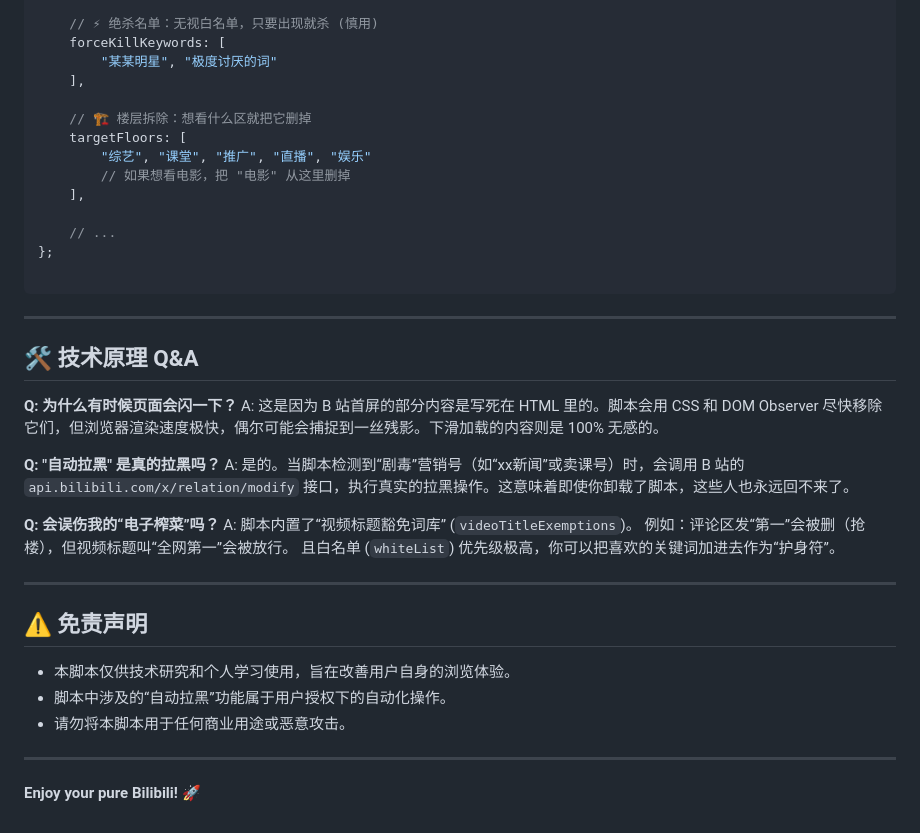
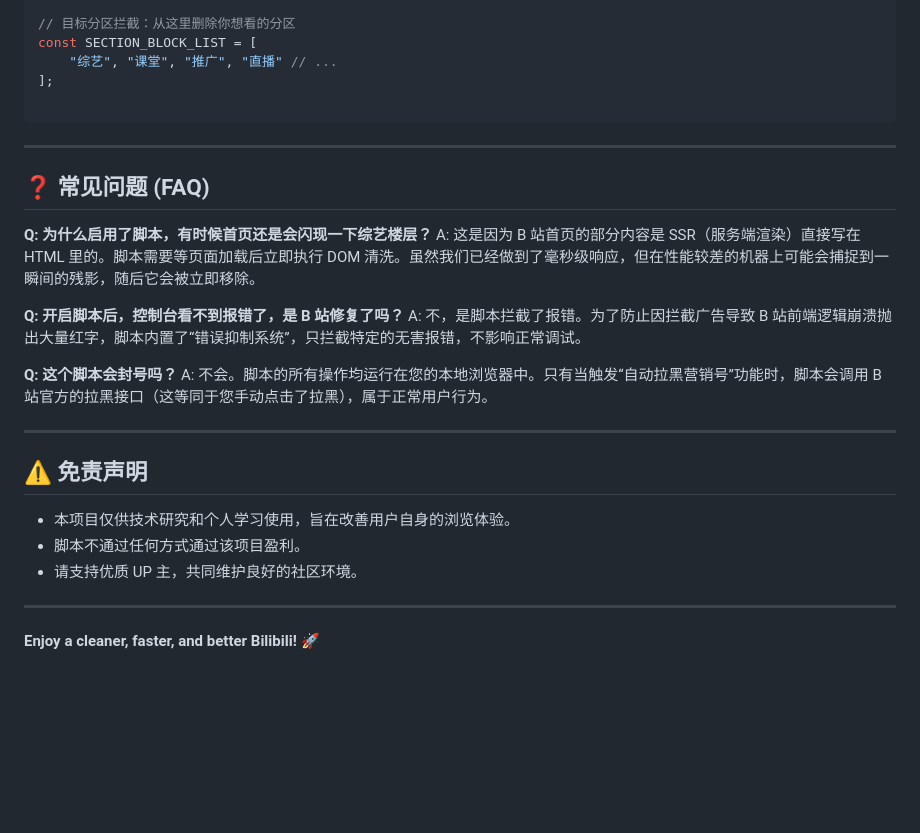
Before and after one commit to NecoArc-Chaos/Bilibili-Shield, a Markdown page: README.md, the part around one of its changes. GitHub-like rendering; blank space fills up the shorter version.

Commit message:
README更新 | 陈睿我懆称血冯

````diff
--- a/README.md
+++ b/README.md
@@ -76,43 +87,32 @@ const CONFIG = {
 
-    // ⚡ 绝杀名单：无视白名单，只要出现就杀 (慎用)
-    forceKillKeywords: [
-        "某某明星", "极度讨厌的词"
-    ],
-
-    // 🏗️ 楼层拆除：想看什么区就把它删掉
-    targetFloors: [
-        "综艺", "课堂", "推广", "直播", "娱乐"
-        // 如果想看电影，把 "电影" 从这里删掉
-    ],
-
-    // ...
-};
+// 目标分区拦截：从这里删除你想看的分区
+const SECTION_BLOCK_LIST = [
+    "综艺", "课堂", "推广", "直播" // ...
+];
 
 ```
 
 ---
 
-## 🛠️ 技术原理 Q&A
+## ❓ 常见问题 (FAQ)
 
-**Q: 为什么有时候页面会闪一下？**
-A: 这是因为 B 站首屏的部分内容是写死在 HTML 里的。脚本会用 CSS 和 DOM Observer 尽快移除它们，但浏览器渲染速度极快，偶尔可能会捕捉到一丝残影。下滑加载的内容则是 100% 无感的。
+**Q: 为什么启用了脚本，有时候首页还是会闪现一下综艺楼层？**
+A: 这是因为 B 站首页的部分内容是 SSR（服务端渲染）直接写在 HTML 里的。脚本需要等页面加载后立即执行 DOM 清洗。虽然我们已经做到了毫秒级响应，但在性能较差的机器上可能会捕捉到一瞬间的残影，随后它会被立即移除。
 
-**Q: "自动拉黑" 是真的拉黑吗？**
-A: 是的。当脚本检测到“剧毒”营销号（如“xx新闻”或卖课号）时，会调用 B 站的 `api.bilibili.com/x/relation/modify` 接口，执行真实的拉黑操作。这意味着即使你卸载了脚本，这些人也永远回不来了。
+**Q: 开启脚本后，控制台看不到报错了，是 B 站修复了吗？**
+A: 不，是脚本拦截了报错。为了防止因拦截广告导致 B 站前端逻辑崩溃抛出大量红字，脚本内置了“错误抑制系统”，只拦截特定的无害报错，不影响正常调试。
 
-**Q: 会误伤我的“电子榨菜”吗？**
-A: 脚本内置了“视频标题豁免词库” (`videoTitleExemptions`)。
-例如：评论区发“第一”会被删（抢楼），但视频标题叫“全网第一”会被放行。
-且白名单 (`whiteList`) 优先级极高，你可以把喜欢的关键词加进去作为“护身符”。
+**Q: 这个脚本会封号吗？**
+A: 不会。脚本的所有操作均运行在您的本地浏览器中。只有当触发“自动拉黑营销号”功能时，脚本会调用 B 站官方的拉黑接口（这等同于您手动点击了拉黑），属于正常用户行为。
 
 ---
 
 ## ⚠️ 免责声明
 
-* 本脚本仅供技术研究和个人学习使用，旨在改善用户自身的浏览体验。
-* 脚本中涉及的“自动拉黑”功能属于用户授权下的自动化操作。
-* 请勿将本脚本用于任何商业用途或恶意攻击。
+* 本项目仅供技术研究和个人学习使用，旨在改善用户自身的浏览体验。
+* 脚本不通过任何方式通过该项目盈利。
+* 请支持优质 UP 主，共同维护良好的社区环境。
 
 ---
 
-**Enjoy your pure Bilibili! 🚀**
+**Enjoy a cleaner, faster, and better Bilibili! 🚀**
````
Also changed, not shown: other parts of README.md (+57 -46 lines).
